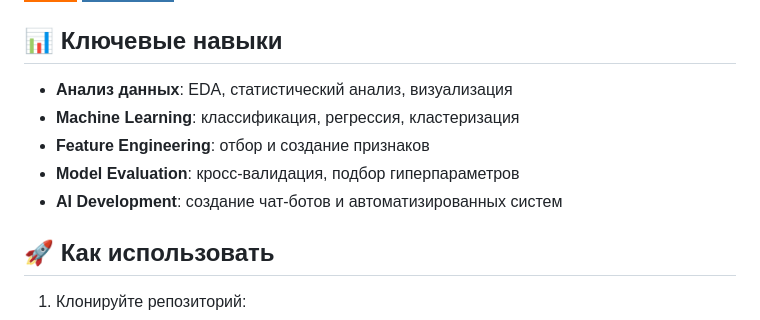
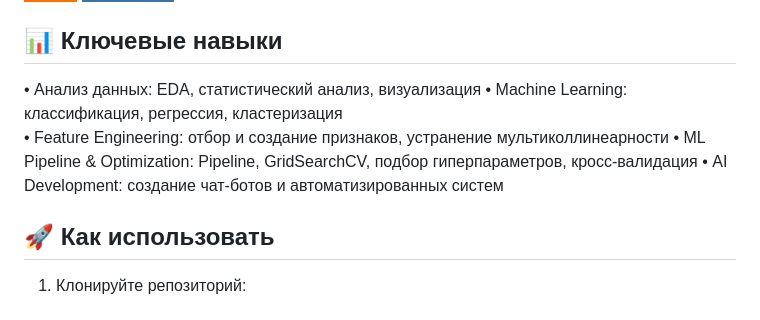
Before and after one commit to azarovdimka/Data_Science, a Markdown page: README.md, the part around the change. GitHub-like rendering; badges without logos.

```diff
--- a/README.md
+++ b/README.md
@@ -66,11 +66,11 @@
 
 ## 📊 Ключевые навыки
 
-- **Анализ данных**: EDA, статистический анализ, визуализация
-- **Machine Learning**: классификация, регрессия, кластеризация
-- **Feature Engineering**: отбор и создание признаков
-- **Model Evaluation**: кросс-валидация, подбор гиперпараметров
-- **AI Development**: создание чат-ботов и автоматизированных систем
+• Анализ данных: EDA, статистический анализ, визуализация
+• Machine Learning: классификация, регрессия, кластеризация
+• Feature Engineering: отбор и создание признаков, устранение мультиколлинеарности
+• ML Pipeline & Optimization: Pipeline, GridSearchCV, подбор гиперпараметров, кросс-валидация
+• AI Development: создание чат-ботов и автоматизированных систем
 
 ## 🚀 Как использовать
 
```
